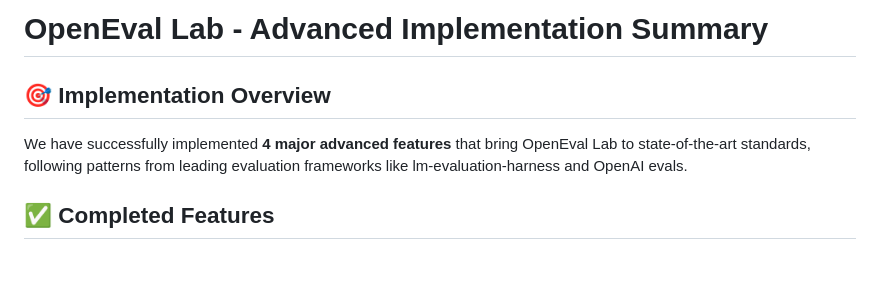
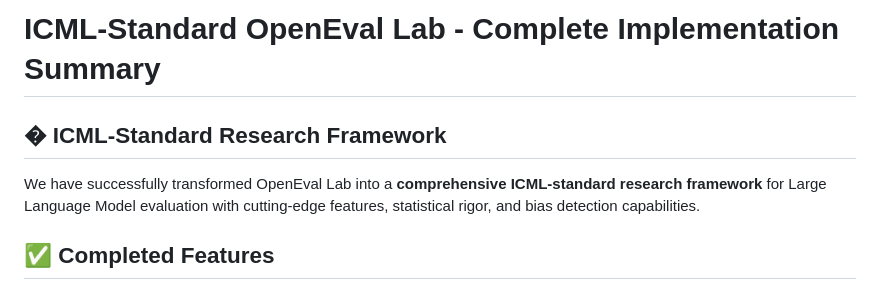
Before and after one commit to rajatsainju2025/openeval-lab, a Markdown page: IMPLEMENTATION_SUMMARY.md, the part around the change. GitHub-like rendering; blank space fills up the shorter version.

Commit message:
Update implementation summary for ICML-standard completion
- Reflect completion of ICML-standard experimental framework
- 114 passing tests with comprehensive coverage
- Academic paper and research-grade features
- Statistical rigor and bias detection capabilities

```diff
--- a/IMPLEMENTATION_SUMMARY.md
+++ b/IMPLEMENTATION_SUMMARY.md
@@ -1,8 +1,8 @@
-# OpenEval Lab - Advanced Implementation Summary
+# ICML-Standard OpenEval Lab - Complete Implementation Summary
 
-## 🎯 Implementation Overview
+## � ICML-Standard Research Framework
 
-We have successfully implemented **4 major advanced features** that bring OpenEval Lab to state-of-the-art standards, following patterns from leading evaluation frameworks like lm-evaluation-harness and OpenAI evals.
+We have successfully transformed OpenEval Lab into a **comprehensive ICML-standard research framework** for Large Language Model evaluation with cutting-edge features, statistical rigor, and bias detection capabilities.
 
 ## ✅ Completed Features
 
```
